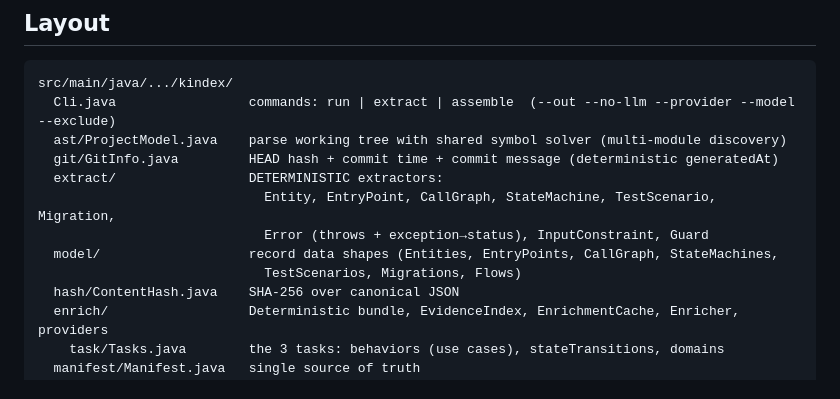
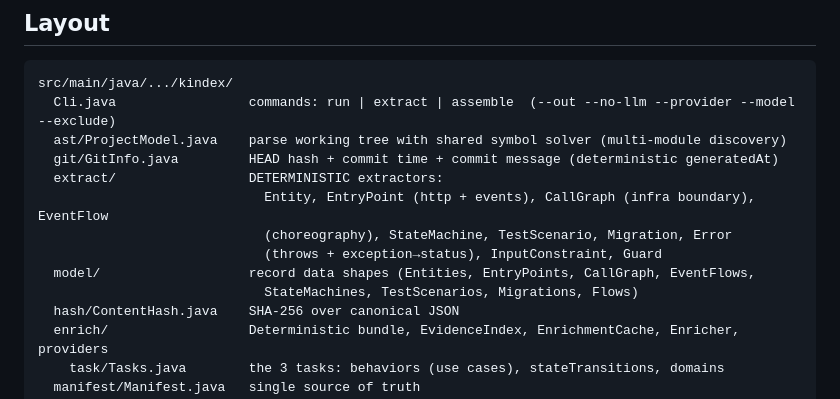
Before and after one commit to ddmfuhrmann/knowledge-indexer, a Markdown page: README.md, the part around one of its changes. GitHub-like rendering.

```diff
--- a/README.md
+++ b/README.md
@@ -83,10 +92,11 @@ src/main/java/.../kindex/
   ast/ProjectModel.java    parse working tree with shared symbol solver (multi-module discovery)
   git/GitInfo.java         HEAD hash + commit time + commit message (deterministic generatedAt)
   extract/                 DETERMINISTIC extractors:
-                             Entity, EntryPoint, CallGraph, StateMachine, TestScenario, Migration,
-                             Error (throws + exception→status), InputConstraint, Guard
-  model/                   record data shapes (Entities, EntryPoints, CallGraph, StateMachines,
-                             TestScenarios, Migrations, Flows)
+                             Entity, EntryPoint (http + events), CallGraph (infra boundary), EventFlow
+                             (choreography), StateMachine, TestScenario, Migration, Error
+                             (throws + exception→status), InputConstraint, Guard
+  model/                   record data shapes (Entities, EntryPoints, CallGraph, EventFlows,
+                             StateMachines, TestScenarios, Migrations, Flows)
   hash/ContentHash.java    SHA-256 over canonical JSON
   enrich/                  Deterministic bundle, EvidenceIndex, EnrichmentCache, Enricher, providers
     task/Tasks.java        the 3 tasks: behaviors (use cases), stateTransitions, domains
```
Also changed, not shown: other parts of README.md (+28 -19 lines).
